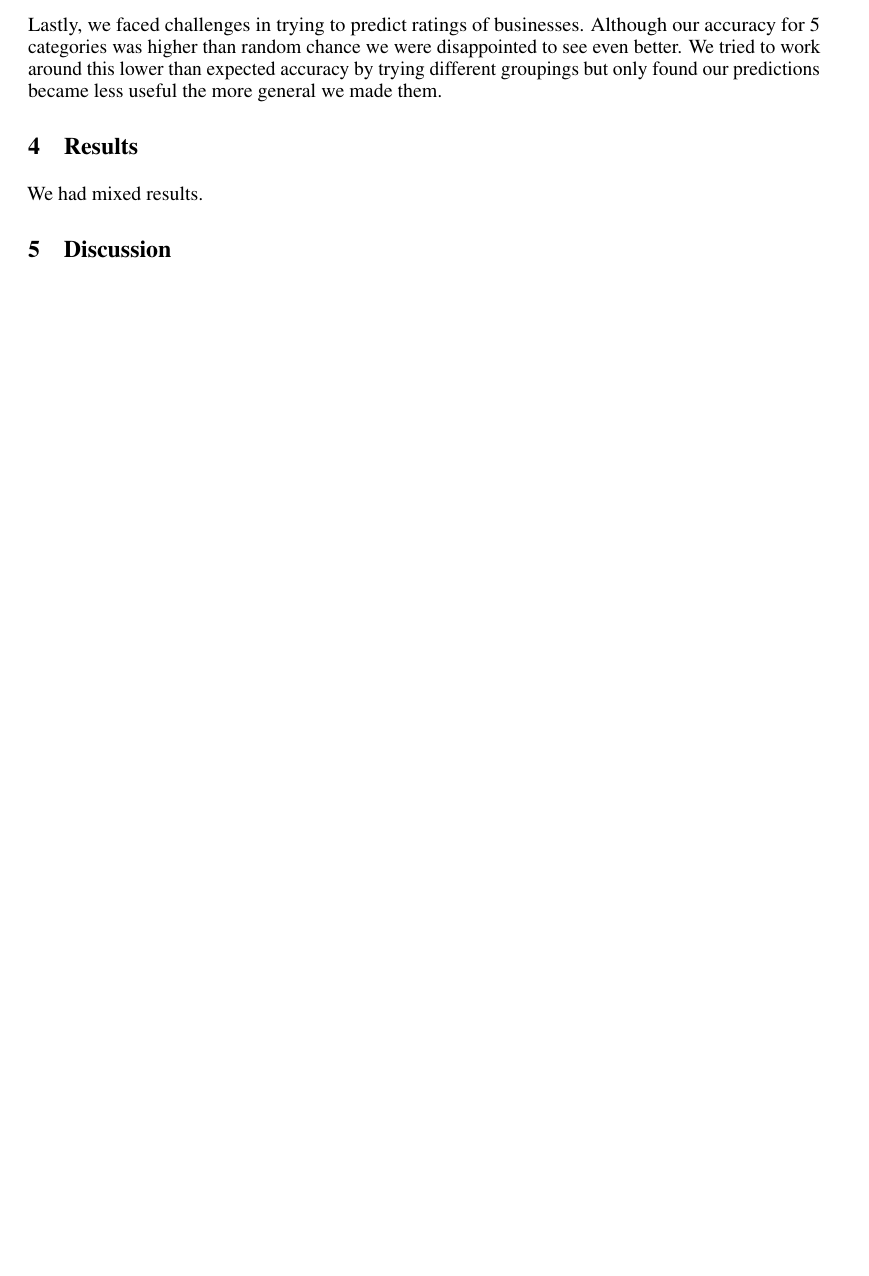
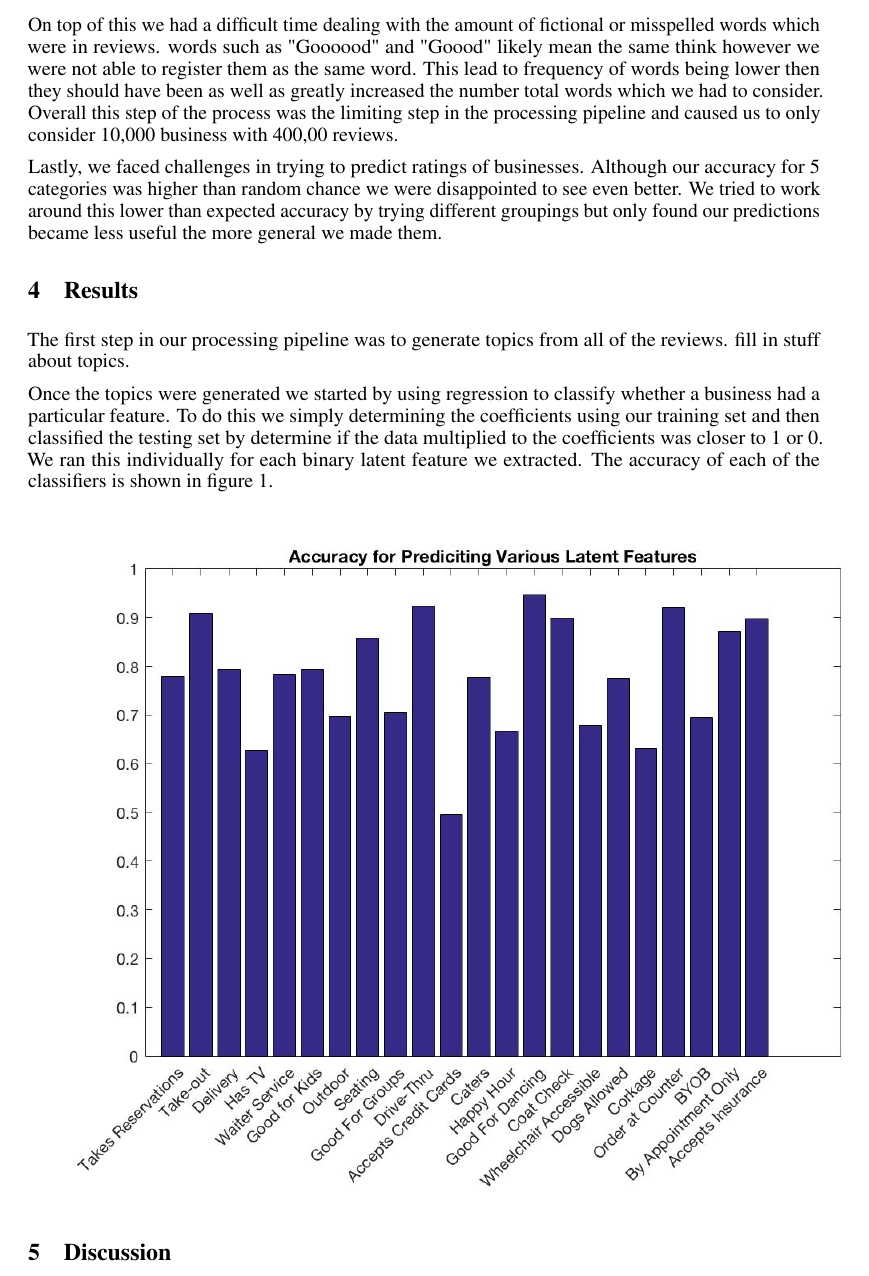
Before and after one commit to hmc-cs-atisdale/yelp_business_proj, a LaTeX paper (tex/nips_2016.tex): part of page 3 of 3 before the commit and part of page 3 of 4 after it, cut at the place of the change, the shorter picture padded with empty space. Compiled offline with pdfLaTeX.

Commit message:
made edits to tex file

```diff
--- a/tex/nips_2016.tex
+++ b/tex/nips_2016.tex
@@ -20,6 +20,7 @@
 \usepackage{amsfonts}       % blackboard math symbols
 \usepackage{nicefrac}       % compact symbols for 1/2, etc.
 \usepackage{microtype}      % microtypography
+\usepackage{graphicx}
 
 \title{Yelp Reviews Topic Modeling to Predict Business Latent Features}
 
@@ -100,11 +101,21 @@ We had significant troubles trying to work around and overcome the sparsity of t
 
 Another challenge arose from the copius amounts of useless text in reviews.  In order to determine word frequencies we would have had to consider all of the words in all of the 2 million reviews.  This computation was unreasonable in both space and time considerations.  To work around this computational barrier we had to make sacrifices about how we processed the text reviews.  These sacrifices included dropping single instance words and by using a threshold to leave out overly common words such as "I", "and", or "the".  This allowed topic modeling to be feasible but also limited our dataset.
 
+On top of this we had a difficult time dealing with the amount of fictional or misspelled  words which were in reviews. words such as "Goooood" and "Goood" likely mean the same think however we were not able to register them as the same word. This lead to frequency of words being lower then they should have been as well as greatly increased the number total words which we had to consider. Overall this step of the process was the limiting step in the processing pipeline and caused us to only consider 10,000 business with 400,00 reviews.
+
 Lastly, we faced challenges in trying to predict ratings of businesses.  Although our accuracy for 5 categories was higher than random chance we were disappointed to see even better.  We tried to work around this lower than expected accuracy by trying different groupings but only found our predictions became less useful the more general we made them.
 
 \section{Results}
 
-We had mixed results.
+The first step in our processing pipeline was to generate topics from all of the reviews.  fill in stuff about topics.
+
+Once the topics were generated we started by using regression to classify whether a business had a particular feature. To do this we simply determining the coefficients using our training set and then classified the testing set by determine if the data multiplied to the coefficients was closer to 1 or 0. We ran this individually for each binary latent feature we extracted. The accuracy of each of the classifiers is shown in figure 1.
+
+\begin{figure}[h]
+\includegraphics[scale = .4]{../fpAccuracy}
+
+
+\end{figure}
 
 \section{Discussion}
 
```
Also changed, not shown: tex/nips_2016.pdf, 4 other files.
